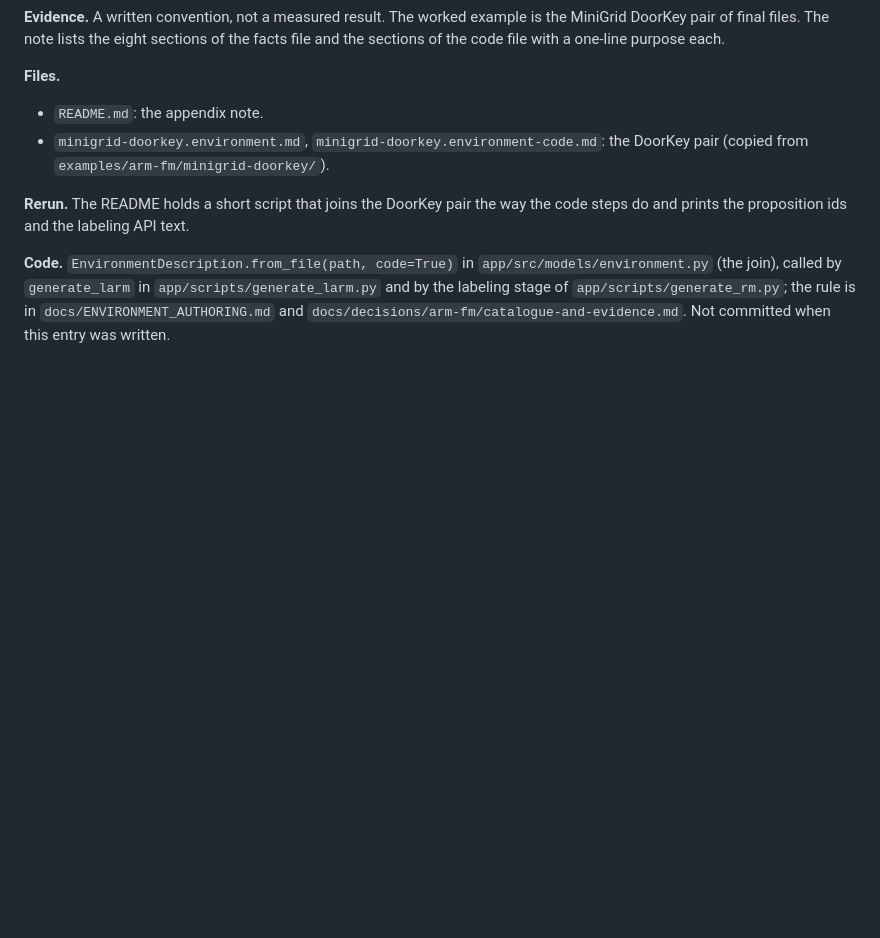
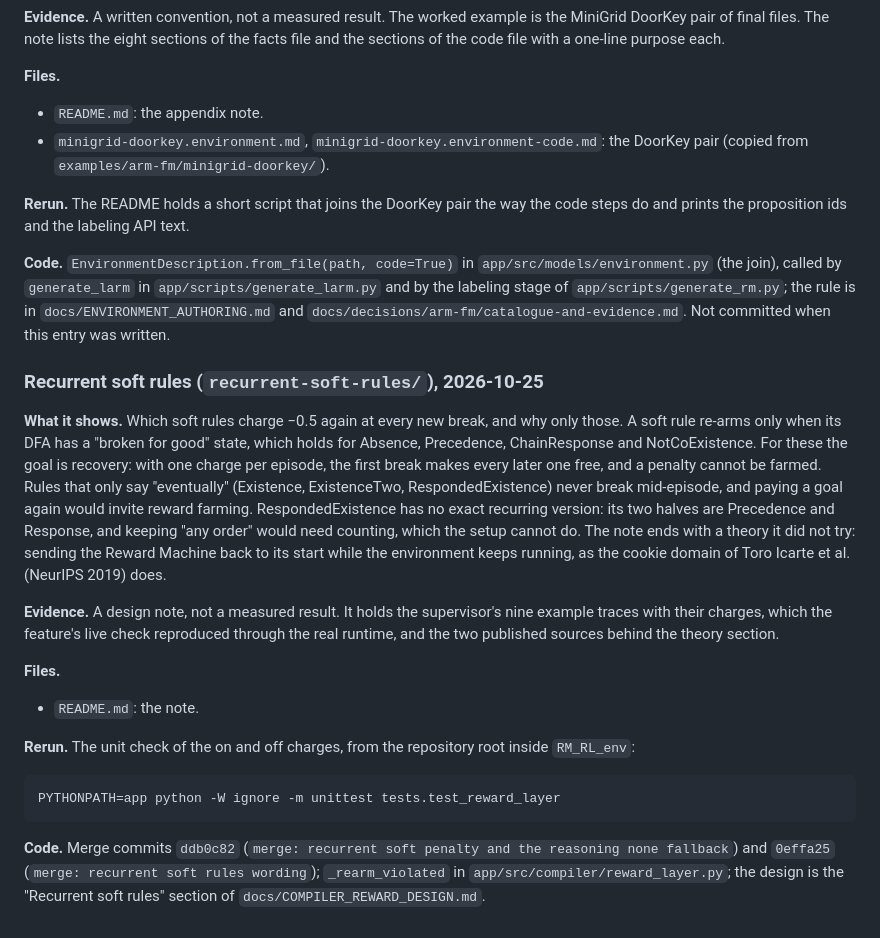
Before and after one commit to MiquelGomezCorral/TFM-schema-rm-rl, a Markdown page: docs/paper/README.md, the part around the change. Rendered like a GitHub page; blank space fills up the shorter version.

Commit message:
docs(paper): note which soft rules recur and why
A paper note on recurrent soft rules: only rules whose DFA has a broken-for-good
state re-arm (Absence, Precedence, ChainResponse, NotCoExistence), so the agent
recovers instead of breaking a rule again for free; "eventually" rules do not,
since paying a goal again invites reward farming. It records that the setup
cannot count, so RespondedExistence has no exact recurring version, and an
untried theory: resetting the Reward Machine while the environment keeps running.

````diff
--- a/docs/paper/README.md
+++ b/docs/paper/README.md
@@ -83,3 +83,35 @@ prints the proposition ids and the labeling API text.
 (the join), called by `generate_larm` in `app/scripts/generate_larm.py` and by the labeling stage of
 `app/scripts/generate_rm.py`; the rule is in `docs/ENVIRONMENT_AUTHORING.md` and
 `docs/decisions/arm-fm/catalogue-and-evidence.md`. Not committed when this entry was written.
+
+### Recurrent soft rules (`recurrent-soft-rules/`), 2026-10-25
+
+**What it shows.** Which soft rules charge −0.5 again at every new break, and why only those.
+A soft rule re-arms only when its DFA has a "broken for good" state, which holds for Absence,
+Precedence, ChainResponse and NotCoExistence. For these the goal is recovery: with one charge
+per episode, the first break makes every later one free, and a penalty cannot be farmed. Rules
+that only say "eventually" (Existence, ExistenceTwo, RespondedExistence) never break
+mid-episode, and paying a goal again would invite reward farming. RespondedExistence has no
+exact recurring version: its two halves are Precedence and Response, and keeping "any order"
+would need counting, which the setup cannot do. The note ends with a theory it did not try:
+sending the Reward Machine back to its start while the environment keeps running, as the
+cookie domain of Toro Icarte et al. (NeurIPS 2019) does.
+
+**Evidence.** A design note, not a measured result. It holds the supervisor's nine example
+traces with their charges, which the feature's live check reproduced through the real runtime,
+and the two published sources behind the theory section.
+
+**Files.**
+- `README.md`: the note.
+
+**Rerun.** The unit check of the on and off charges, from the repository root inside
+`RM_RL_env`:
+
+```bash
+PYTHONPATH=app python -W ignore -m unittest tests.test_reward_layer
+```
+
+**Code.** Merge commits `ddb0c82` (`merge: recurrent soft penalty and the reasoning none
+fallback`) and `0effa25` (`merge: recurrent soft rules wording`); `_rearm_violated` in
+`app/src/compiler/reward_layer.py`; the design is the "Recurrent soft rules" section of
+`docs/COMPILER_REWARD_DESIGN.md`.
````
Also changed, not shown: 1 other file.
